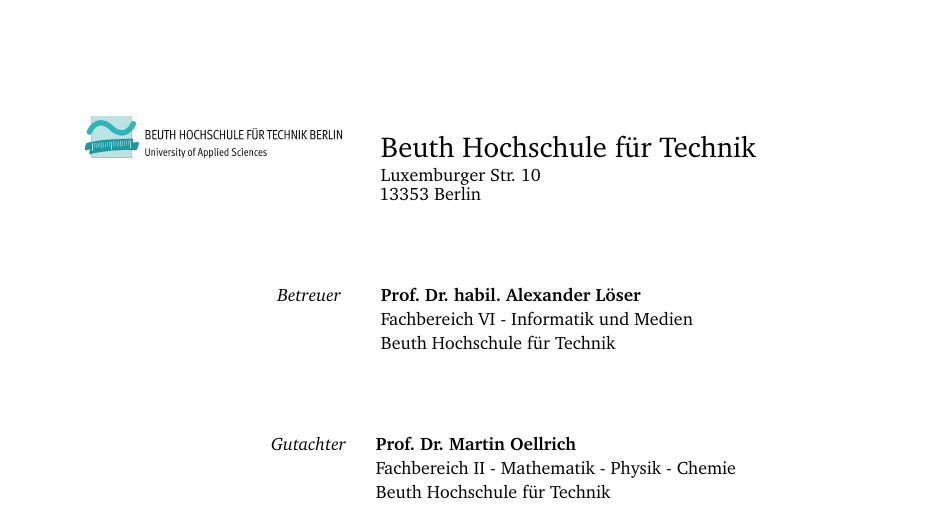
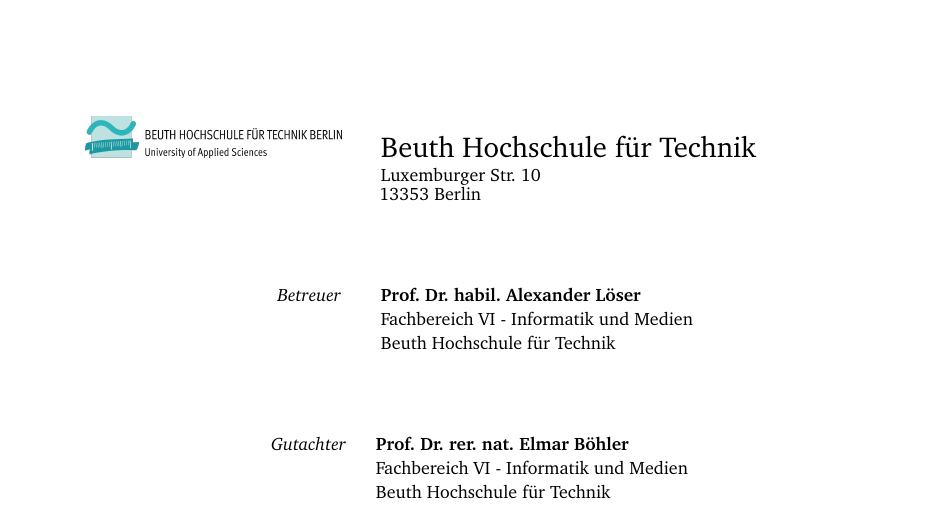
Before and after one commit to lukas-abegg/bachelorthesis, a LaTeX thesis (bachelorthesis.tex): part of page 1 of 50, cut so that both start at the same text. The pictures show the PDF file bachelorthesis.pdf that the author committed with the source.

Commit message:
last chance

```diff
--- a/bachelorthesis.tex
+++ b/bachelorthesis.tex
@@ -103,8 +103,8 @@
 \newcommand{\thesisFirstReviewerUniversityStreetAddress}{Luxemburger Str. 10}
 \newcommand{\thesisFirstReviewerUniversityPostalCode}{13353}
 
-\newcommand{\thesisSecondReviewer}{Prof. Dr. Martin Oellrich}
-\newcommand{\thesisSecondPosition}{Fachbereich II - Mathematik - Physik - Chemie}
+\newcommand{\thesisSecondReviewer}{Prof. Dr. rer. nat. Elmar Böhler}
+\newcommand{\thesisSecondPosition}{Fachbereich VI - Informatik und Medien}
 \newcommand{\thesisSecondReviewerUniversity}{\protect{Beuth Hochschule f{\"u}r Technik}}
 \newcommand{\thesisSecondReviewerUniversitySmall}{\protect{Beuth Hochschule}}
 \newcommand{\thesisSecondReviewerUniversityCity}{Berlin}
```
Also changed, not shown: bachelorthesis.pdf.
